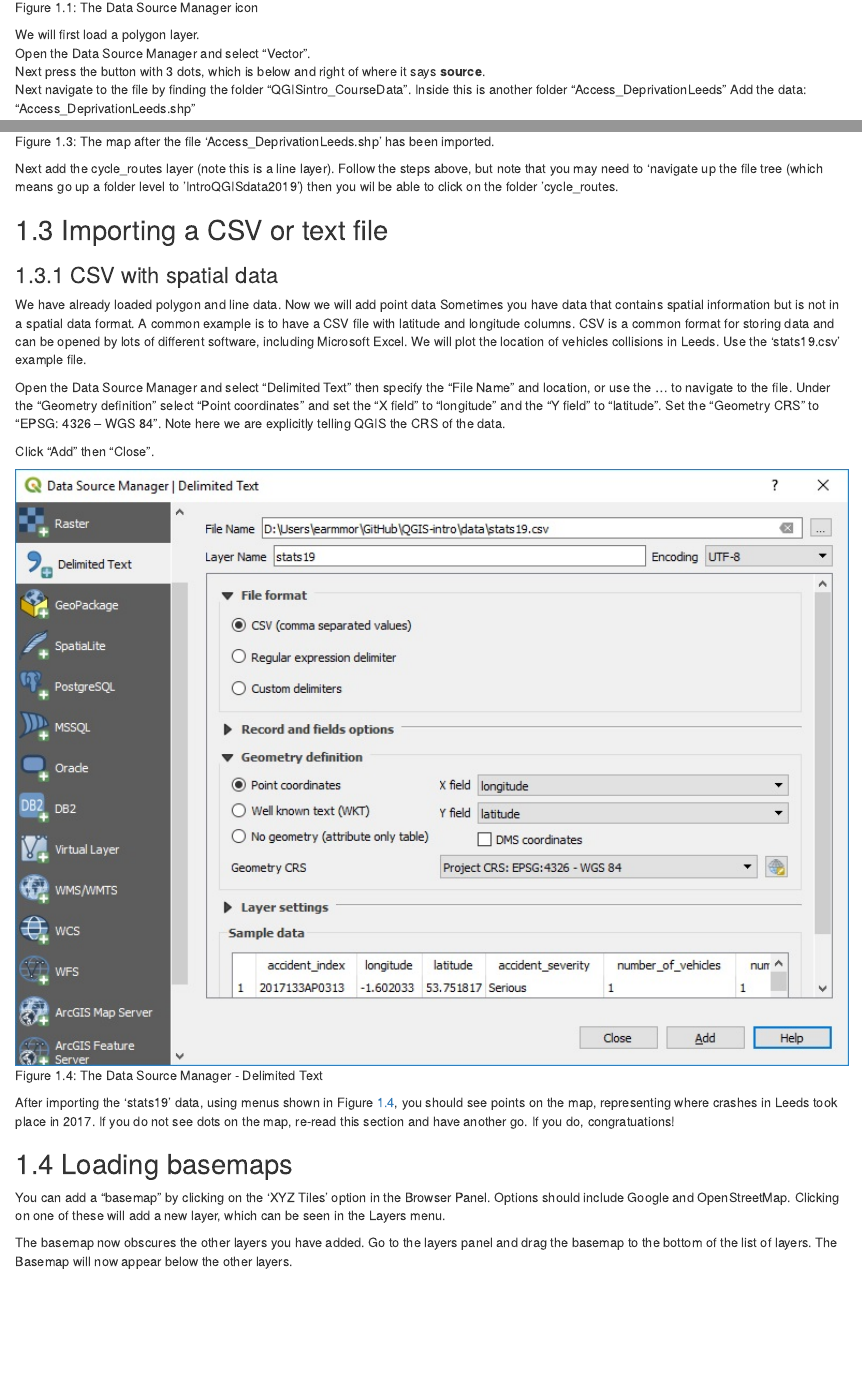
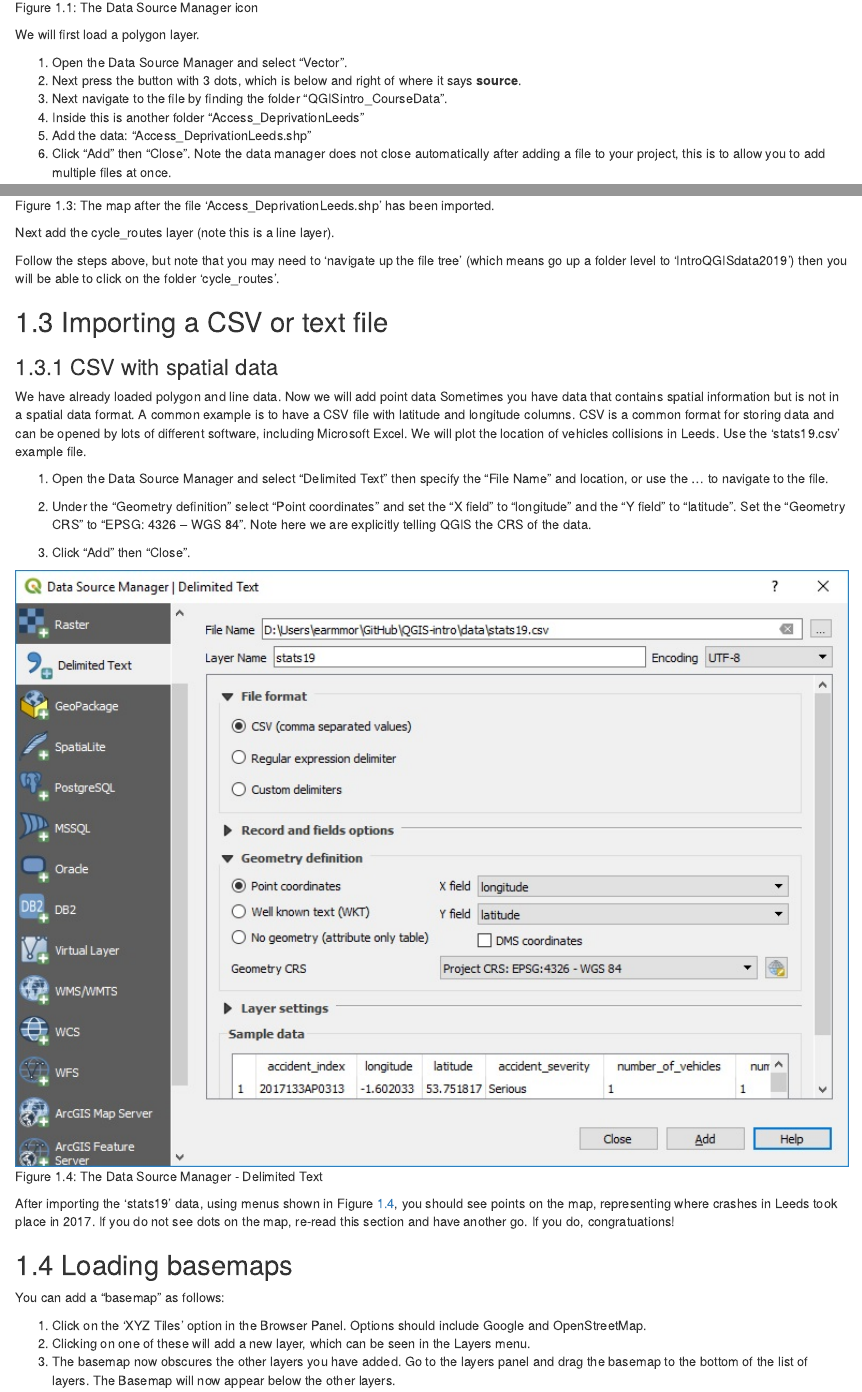
Before and after one commit to ITSLeeds/QGIS-intro, an R Markdown document (03-data.Rmd): the page in a window 1100 px wide, from 550 px down, and a second part further down, joined at a grey line. Rendered offline with R 4.5, knitr and Pandoc, with nearby package versions; drawn as R Markdown's standard HTML page in place of the format the file asks for.

Commit message:
Update 03-data.Rmd
where instructions have multiple steps I have set them out as numbered lists.
FAO @Robinlovelace

````diff
--- a/03-data.Rmd
+++ b/03-data.Rmd
@@ -26,13 +26,13 @@ knitr::include_graphics("figures/open-data-source-manager.jpg")
 
 
 We will first load a polygon layer.
-Open the Data Source Manager and select “Vector”.
-Next press the button with 3 dots, which is below and right of where it says **source**.
-Next navigate to the file by finding the folder "QGISintro_CourseData".
-Inside this is another folder "Access_DeprivationLeeds"
-Add the data: "Access_DeprivationLeeds.shp"
 
-Click “Add” then “Close”. Note the data manager does not close automatically after adding a file to your project, this is to allow you to add multiple files at once.
+1. Open the Data Source Manager and select “Vector”.
+1. Next press the button with 3 dots, which is below and right of where it says **source**.
+1. Next navigate to the file by finding the folder "QGISintro_CourseData".
+1. Inside this is another folder "Access_DeprivationLeeds"
+1. Add the data: "Access_DeprivationLeeds.shp"
+1. Click “Add” then “Close”. Note the data manager does not close automatically after adding a file to your project, this is to allow you to add multiple files at once.
 
 ```{r data-source-manager-shp, out.width="100%", fig.cap="The Data Source Manager - Vector", echo=FALSE, fig.show='hold'}
 knitr::include_graphics("figures/AddVectorLayer.jpg")
@@ -44,7 +44,10 @@ The result should look something like the map displayed in Figure \@ref(fig:impo
 knitr::include_graphics("figures/AccessDepLayerOnScreen.jpg")
 ```
 
-Next add the cycle_routes layer (note this is a line layer).  Follow the steps above, but note that you may need to 'navigate up the file tree (which means go up a folder level to 'IntroQGISdata2019') then you wil be able to click on the folder 'cycle_routes.
+Next add the cycle_routes layer (note this is a line layer).
+
+Follow the steps above, but note that you may need to 'navigate up the file tree' (which means go up a folder level to 'IntroQGISdata2019') then you will be able to click on the folder 'cycle_routes'.
+
 
 
 ## Importing a CSV or text file
@@ -55,10 +58,10 @@ We have already loaded polygon and line data.  Now we will add point data
 Sometimes you have data that contains spatial information but is not in a spatial data format.  A common example is to have a CSV file with latitude and longitude columns. CSV is a common format for storing data and can be opened by lots of different software, including Microsoft Excel.
 We will plot the location of vehicles collisions in Leeds.  Use the 'stats19.csv' example file.
 
-Open the Data Source Manager and select “Delimited Text” then specify the “File Name” and location, or use the … to navigate to the file.
-Under the “Geometry definition” select “Point coordinates” and set the “X field” to “longitude” and the “Y field” to “latitude”.  Set the “Geometry CRS” to “EPSG: 4326 – WGS 84”.  Note here we are explicitly telling QGIS the CRS of the data.
+1. Open the Data Source Manager and select “Delimited Text” then specify the “File Name” and location, or use the … to navigate to the file.
+1. Under the “Geometry definition” select “Point coordinates” and set the “X field” to “longitude” and the “Y field” to “latitude”.  Set the “Geometry CRS” to “EPSG: 4326 – WGS 84”.  Note here we are explicitly telling QGIS the CRS of the data.
 
-Click “Add” then “Close”.
+1. Click “Add” then “Close”.
 
 ```{r data-source-manager-csv, out.width="100%", fig.cap="The Data Source Manager - Delimited Text", echo=FALSE}
 knitr::include_graphics("figures/import_csv.jpg")
@@ -71,11 +74,11 @@ If you do, congratuations!
 
 ## Loading basemaps
 
-You can add a "basemap" by clicking on the 'XYZ Tiles' option in the Browser Panel. Options should include Google and OpenStreetMap.
-Clicking on one of these will add a new layer, which can be seen in the Layers menu.
+You can add a "basemap" as follows:
 
-
-The basemap now obscures the other layers you have added.  Go to the layers panel and drag the basemap to the bottom of the list of layers.  The Basemap will now appear below the other layers.
+1. Click on the 'XYZ Tiles' option in the Browser Panel. Options should include Google and OpenStreetMap.
+1. Clicking on one of these will add a new layer, which can be seen in the Layers menu.
+1. The basemap now obscures the other layers you have added.  Go to the layers panel and drag the basemap to the bottom of the list of layers.  The Basemap will now appear below the other layers.
 
 
 **Now save your work**. Save your work regularly.
````
